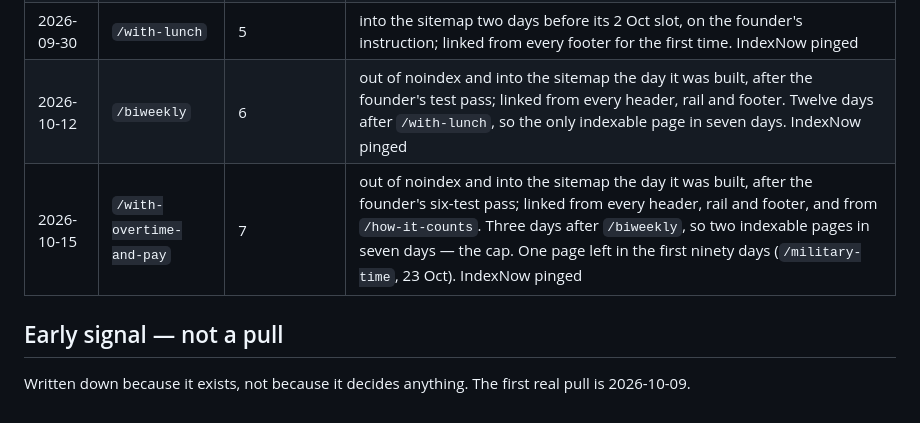
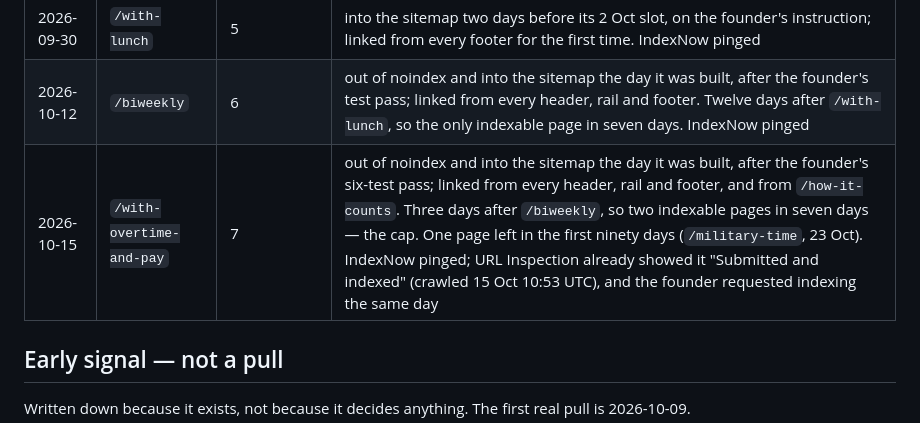
Before and after one commit to ritusmoikaushik/hourstally, a Markdown page: docs/MEASUREMENTS.md, the part around the change. Drawn GitHub-style.

Commit message:
docs(measurements): indexing requested for /with-overtime-and-pay
Co-Authored-By: Claude Opus 5.5 <noreply@anthropic.com>

```diff
--- a/docs/MEASUREMENTS.md
+++ b/docs/MEASUREMENTS.md
@@ -20,7 +20,7 @@ this property on 2026-09-21; the key stays in the gstextract repo and is never c
 | 2026-09-28 | `/how-it-counts` | 4 | out of noindex, into the sitemap, three days after its slot. IndexNow pinged; indexing requested in Search Console by the founder the same day; crawled and "Submitted and indexed" by 30 Sep. Nothing else indexable within seven days either side until `/with-lunch` on 2026-10-02 |
 | 2026-09-30 | `/with-lunch` | 5 | into the sitemap two days before its 2 Oct slot, on the founder's instruction; linked from every footer for the first time. IndexNow pinged |
 | 2026-10-12 | `/biweekly` | 6 | out of noindex and into the sitemap the day it was built, after the founder's test pass; linked from every header, rail and footer. Twelve days after `/with-lunch`, so the only indexable page in seven days. IndexNow pinged |
-| 2026-10-15 | `/with-overtime-and-pay` | 7 | out of noindex and into the sitemap the day it was built, after the founder's six-test pass; linked from every header, rail and footer, and from `/how-it-counts`. Three days after `/biweekly`, so two indexable pages in seven days — the cap. One page left in the first ninety days (`/military-time`, 23 Oct). IndexNow pinged |
+| 2026-10-15 | `/with-overtime-and-pay` | 7 | out of noindex and into the sitemap the day it was built, after the founder's six-test pass; linked from every header, rail and footer, and from `/how-it-counts`. Three days after `/biweekly`, so two indexable pages in seven days — the cap. One page left in the first ninety days (`/military-time`, 23 Oct). IndexNow pinged; URL Inspection already showed it "Submitted and indexed" (crawled 15 Oct 10:53 UTC), and the founder requested indexing the same day |
 
 ## Early signal — not a pull
 
```
